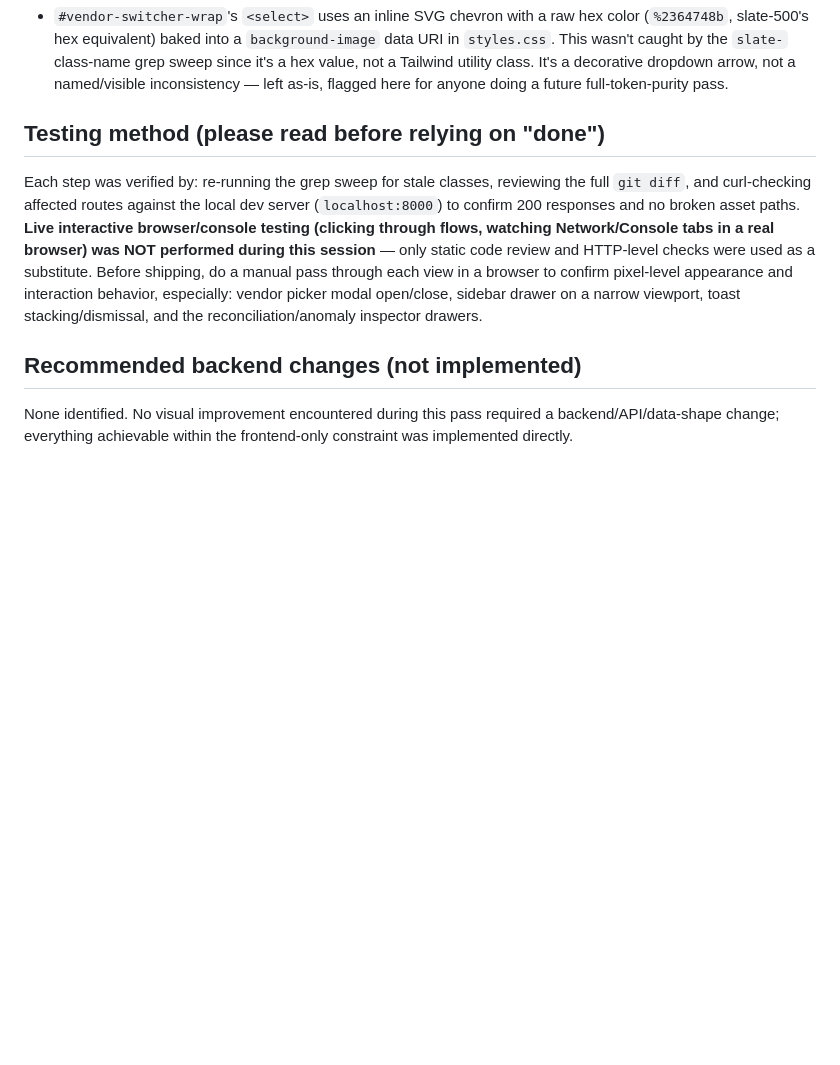
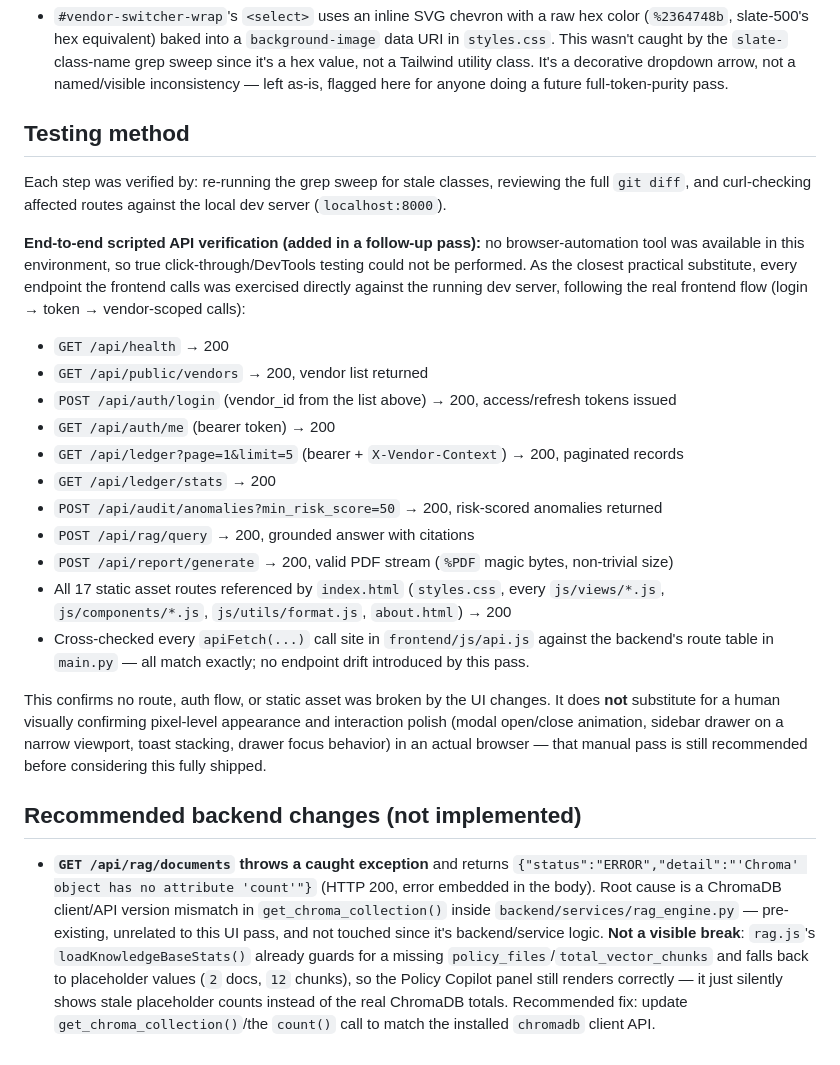
Before and after one commit to Vikas-TK/Ai-auditor-assistant, a Markdown page: CHANGELOG-UI.md, the part around the change. GitHub-like rendering; blank space fills up the shorter version.

Commit message:
Document scripted API verification results and RAG documents bug
Live browser testing wasn't possible in this environment, so every
frontend-called endpoint was exercised via scripted HTTP requests against
the local dev server instead, confirming no route/auth/asset regressions
from the UI pass. Also documents a pre-existing, out-of-scope backend bug
found along the way: GET /api/rag/documents errors on a ChromaDB API
mismatch (silently masked by an existing frontend fallback).

```diff
--- a/CHANGELOG-UI.md
+++ b/CHANGELOG-UI.md
@@ -86,22 +86,50 @@ database/model logic were altered.
   inconsistency — left as-is, flagged here for anyone doing a future
   full-token-purity pass.
 
-## Testing method (please read before relying on "done")
+## Testing method
 
 Each step was verified by: re-running the grep sweep for stale classes,
 reviewing the full `git diff`, and curl-checking affected routes against
-the local dev server (`localhost:8000`) to confirm 200 responses and no
-broken asset paths. **Live interactive browser/console testing (clicking
-through flows, watching Network/Console tabs in a real browser) was NOT
-performed during this session** — only static code review and HTTP-level
-checks were used as a substitute. Before shipping, do a manual pass through
-each view in a browser to confirm pixel-level appearance and interaction
-behavior, especially: vendor picker modal open/close, sidebar drawer on a
-narrow viewport, toast stacking/dismissal, and the reconciliation/anomaly
-inspector drawers.
+the local dev server (`localhost:8000`).
+
+**End-to-end scripted API verification (added in a follow-up pass):** no
+browser-automation tool was available in this environment, so true
+click-through/DevTools testing could not be performed. As the closest
+practical substitute, every endpoint the frontend calls was exercised
+directly against the running dev server, following the real frontend flow
+(login → token → vendor-scoped calls):
+
+- `GET /api/health` → 200
+- `GET /api/public/vendors` → 200, vendor list returned
+- `POST /api/auth/login` (vendor_id from the list above) → 200, access/refresh tokens issued
+- `GET /api/auth/me` (bearer token) → 200
+- `GET /api/ledger?page=1&limit=5` (bearer + `X-Vendor-Context`) → 200, paginated records
+- `GET /api/ledger/stats` → 200
+- `POST /api/audit/anomalies?min_risk_score=50` → 200, risk-scored anomalies returned
+- `POST /api/rag/query` → 200, grounded answer with citations
+- `POST /api/report/generate` → 200, valid PDF stream (`%PDF` magic bytes, non-trivial size)
+- All 17 static asset routes referenced by `index.html` (`styles.css`, every `js/views/*.js`, `js/components/*.js`, `js/utils/format.js`, `about.html`) → 200
+- Cross-checked every `apiFetch(...)` call site in `frontend/js/api.js` against the backend's route table in `main.py` — all match exactly; no endpoint drift introduced by this pass.
+
+This confirms no route, auth flow, or static asset was broken by the UI
+changes. It does **not** substitute for a human visually confirming
+pixel-level appearance and interaction polish (modal open/close animation,
+sidebar drawer on a narrow viewport, toast stacking, drawer focus behavior)
+in an actual browser — that manual pass is still recommended before
+considering this fully shipped.
 
 ## Recommended backend changes (not implemented)
 
-None identified. No visual improvement encountered during this pass
-required a backend/API/data-shape change; everything achievable within the
-frontend-only constraint was implemented directly.
+- **`GET /api/rag/documents` throws a caught exception** and returns
+  `{"status":"ERROR","detail":"'Chroma' object has no attribute 'count'"}`
+  (HTTP 200, error embedded in the body). Root cause is a ChromaDB
+  client/API version mismatch in `get_chroma_collection()` inside
+  `backend/services/rag_engine.py` — pre-existing, unrelated to this UI
+  pass, and not touched since it's backend/service logic. **Not a visible
+  break**: `rag.js`'s `loadKnowledgeBaseStats()` already guards for a
+  missing `policy_files`/`total_vector_chunks` and falls back to
+  placeholder values (`2` docs, `12` chunks), so the Policy Copilot panel
+  still renders correctly — it just silently shows stale placeholder counts
+  instead of the real ChromaDB totals. Recommended fix: update
+  `get_chroma_collection()`/the `count()` call to match the installed
+  `chromadb` client API.
```
